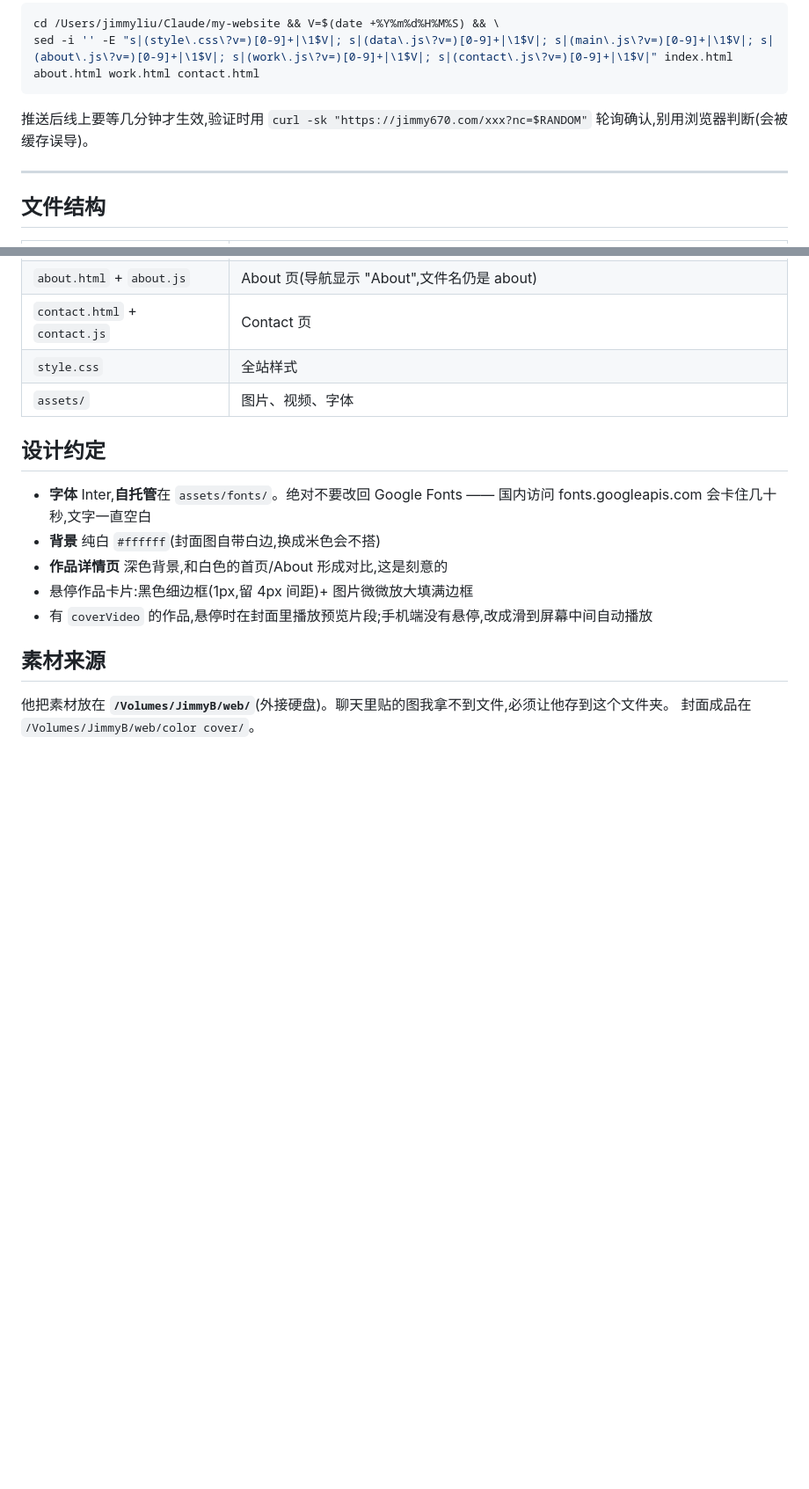
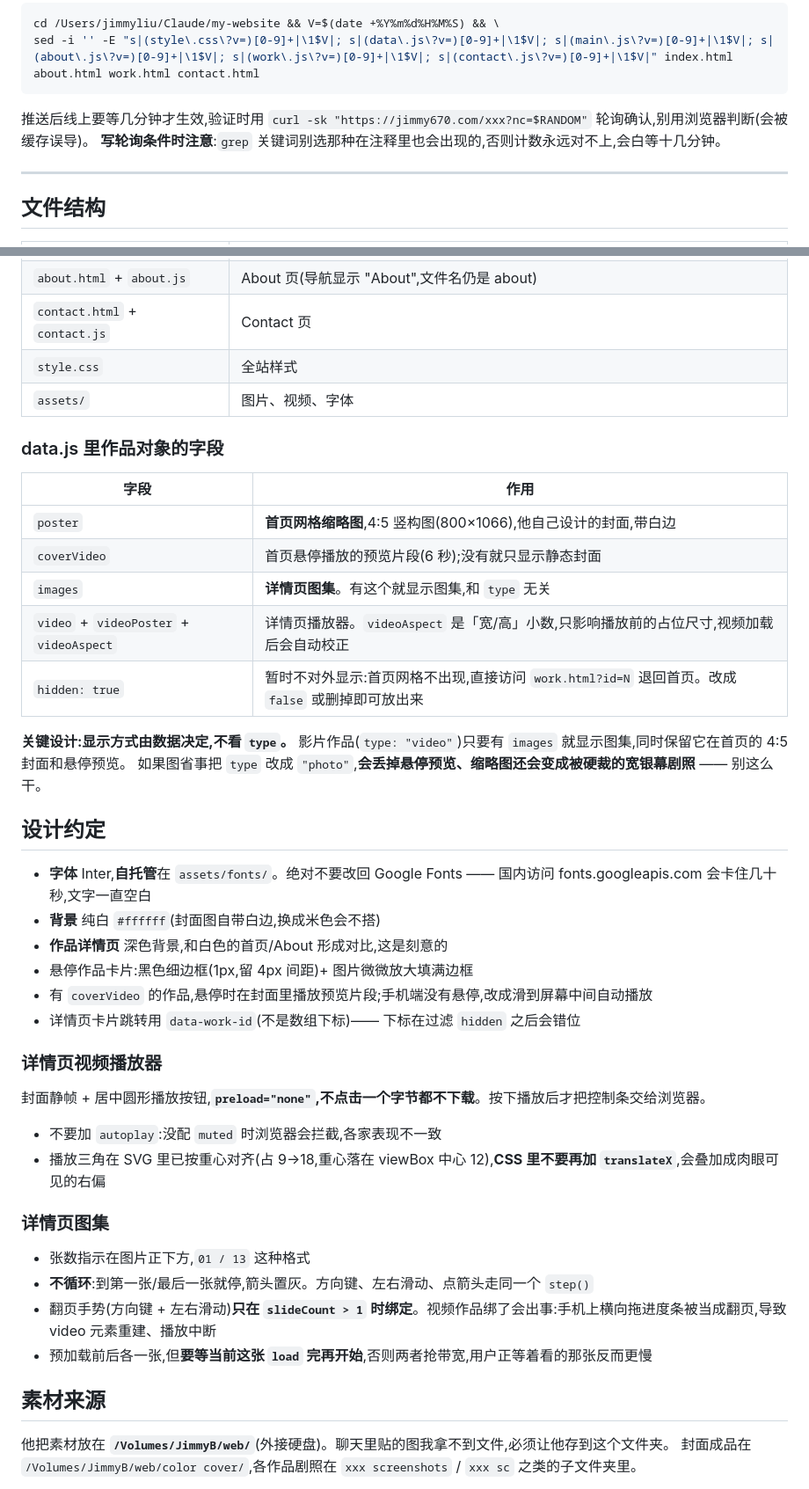
Before and after one commit to Jimmy670s/my-website, a Markdown page: CLAUDE.md, 2 parts joined by grey strips. Shown at 88% size. GitHub-like rendering; blank space fills up the shorter version.

````diff
--- a/CLAUDE.md
+++ b/CLAUDE.md
@@ -28,6 +28,7 @@ sed -i '' -E "s|(style\.css\?v=)[0-9]+|\1$V|; s|(data\.js\?v=)[0-9]+|\1$V|; s|(m
 ```
 
 推送后线上要等几分钟才生效,验证时用 `curl -sk "https://jimmy670.com/xxx?nc=$RANDOM"` 轮询确认,别用浏览器判断(会被缓存误导)。
+**写轮询条件时注意**:`grep` 关键词别选那种在注释里也会出现的,否则计数永远对不上,会白等十几分钟。
 
 ---
 
@@ -43,6 +44,19 @@ sed -i '' -E "s|(style\.css\?v=)[0-9]+|\1$V|; s|(data\.js\?v=)[0-9]+|\1$V|; s|(m
 | `style.css` | 全站样式 |
 | `assets/` | 图片、视频、字体 |
 
+### data.js 里作品对象的字段
+
+| 字段 | 作用 |
+|---|---|
+| `poster` | **首页网格缩略图**,4:5 竖构图(800×1066),他自己设计的封面,带白边 |
+| `coverVideo` | 首页悬停播放的预览片段(6 秒);没有就只显示静态封面 |
+| `images` | **详情页图集**。有这个就显示图集,和 `type` 无关 |
+| `video` + `videoPoster` + `videoAspect` | 详情页播放器。`videoAspect` 是「宽/高」小数,只影响播放前的占位尺寸,视频加载后会自动校正 |
+| `hidden: true` | 暂时不对外显示:首页网格不出现,直接访问 `work.html?id=N` 退回首页。改成 `false` 或删掉即可放出来 |
+
+**关键设计:显示方式由数据决定,不看 `type`。** 影片作品(`type: "video"`)只要有 `images` 就显示图集,同时保留它在首页的 4:5 封面和悬停预览。
+如果图省事把 `type` 改成 `"photo"`,**会丢掉悬停预览、缩略图还会变成被硬裁的宽银幕剧照** —— 别这么干。
+
 ## 设计约定
 
 - **字体** Inter,**自托管**在 `assets/fonts/`。绝对不要改回 Google Fonts —— 国内访问 fonts.googleapis.com 会卡住几十秒,文字一直空白
@@ -50,9 +64,23 @@ sed -i '' -E "s|(style\.css\?v=)[0-9]+|\1$V|; s|(data\.js\?v=)[0-9]+|\1$V|; s|(m
 - **作品详情页** 深色背景,和白色的首页/About 形成对比,这是刻意的
 - 悬停作品卡片:黑色细边框(1px,留 4px 间距)+ 图片微微放大填满边框
 - 有 `coverVideo` 的作品,悬停时在封面里播放预览片段;手机端没有悬停,改成滑到屏幕中间自动播放
+- 详情页卡片跳转用 `data-work-id`(不是数组下标)—— 下标在过滤 `hidden` 之后会错位
+
+### 详情页视频播放器
+
+封面静帧 + 居中圆形播放按钮,**`preload="none"`,不点击一个字节都不下载**。按下播放后才把控制条交给浏览器。
+- 不要加 `autoplay`:没配 `muted` 时浏览器会拦截,各家表现不一致
+- 播放三角在 SVG 里已按重心对齐(占 9→18,重心落在 viewBox 中心 12),**CSS 里不要再加 `translateX`**,会叠加成肉眼可见的右偏
+
+### 详情页图集
+
+- 张数指示在图片正下方,`01 / 13` 这种格式
+- **不循环**:到第一张/最后一张就停,箭头置灰。方向键、左右滑动、点箭头走同一个 `step()`
+- 翻页手势(方向键 + 左右滑动)**只在 `slideCount > 1` 时绑定**。视频作品绑了会出事:手机上横向拖进度条被当成翻页,导致 video 元素重建、播放中断
+- 预加载前后各一张,但**要等当前这张 `load` 完再开始**,否则两者抢带宽,用户正等着看的那张反而更慢
 
 ## 素材来源
 
 他把素材放在 **`/Volumes/JimmyB/web/`**(外接硬盘)。聊天里贴的图我拿不到文件,必须让他存到这个文件夹。
-封面成品在 `/Volumes/JimmyB/web/color cover/`。
+封面成品在 `/Volumes/JimmyB/web/color cover/`,各作品剧照在 `xxx screenshots` / `xxx sc` 之类的子文件夹里。
 
````
Also changed, not shown: other parts of CLAUDE.md (+60 -9 lines).
